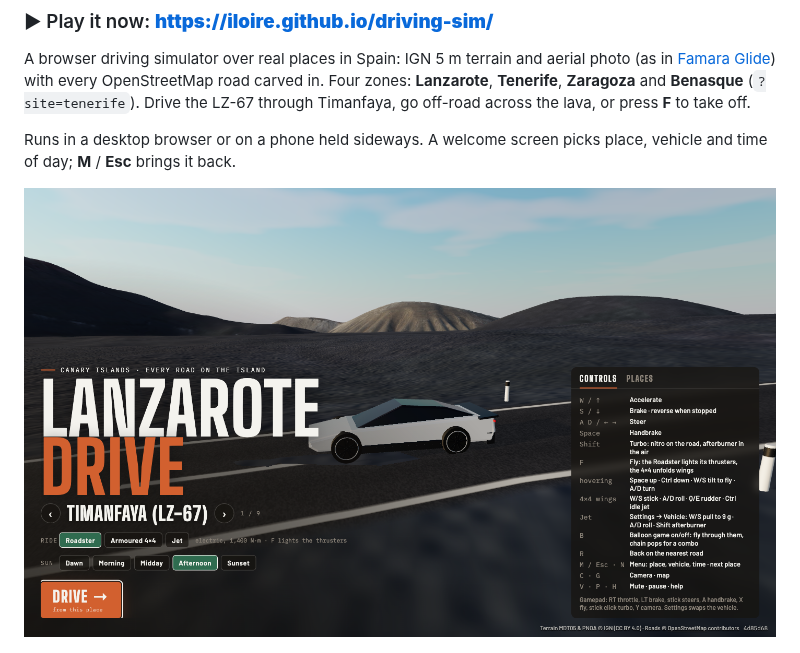
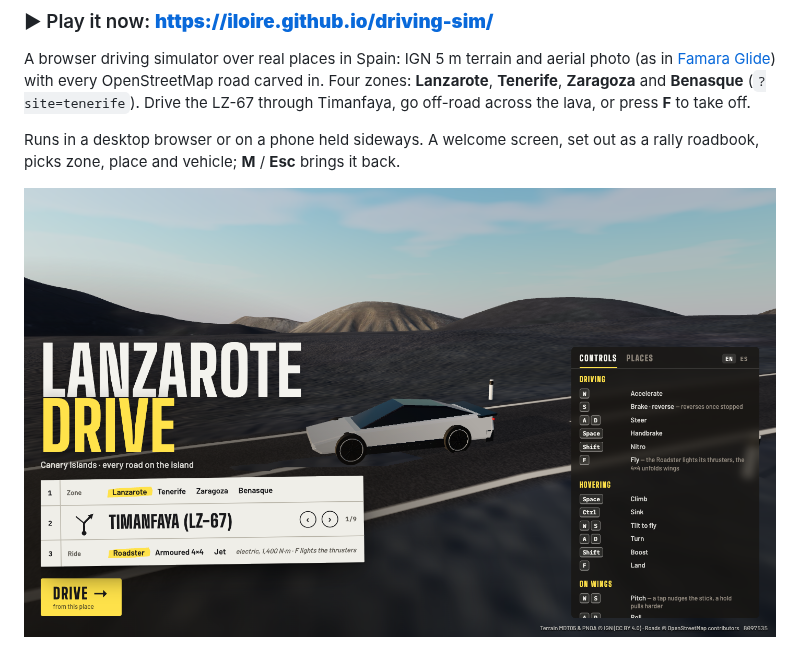
Before and after one commit to iloire/driving-sim, a Markdown page: README.md, the part around the change. Drawn GitHub-style; pictures changed too: docs/screenshots/welcome.png.

```diff
--- a/README.md
+++ b/README.md
@@ -11,8 +11,8 @@ A browser driving simulator over real places in Spain: IGN 5 m terrain and aeria
 Four zones: **Lanzarote**, **Tenerife**, **Zaragoza** and **Benasque** (`?site=tenerife`). Drive the
 LZ-67 through Timanfaya, go off-road across the lava, or press **F** to take off.
 
-Runs in a desktop browser or on a phone held sideways. A welcome screen picks place, vehicle and
-time of day; **M** / **Esc** brings it back.
+Runs in a desktop browser or on a phone held sideways. A welcome screen, set out as a rally roadbook, picks
+zone, place and vehicle; **M** / **Esc** brings it back.
 
 ![The welcome screen: Lanzarote Drive over the Roadster on the LZ-67 in Timanfaya](docs/screenshots/welcome.png)
 
```
Also changed, not shown: CHANGELOG.md (+10 -0 lines), docs/architecture.md (+5 -3 lines), 5 other files.
